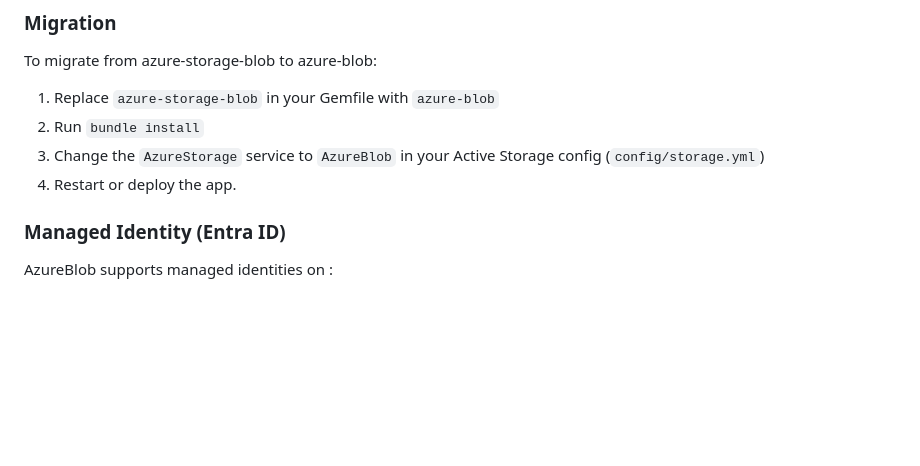
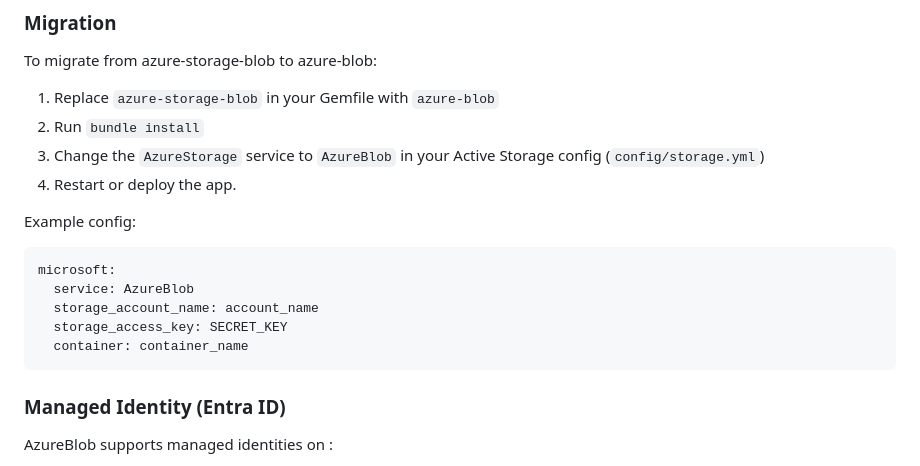
Before and after one commit to testdouble/azure-blob, a Markdown page: README.md, the part around the change. Drawn GitHub-style; blank space fills up the shorter version.

Commit message:
Add config example

````diff
--- a/README.md
+++ b/README.md
@@ -11,6 +11,16 @@ To migrate from azure-storage-blob to azure-blob:
 2. Run `bundle install`
 3. Change the `AzureStorage` service to `AzureBlob`  in your Active Storage config (`config/storage.yml`)
 4. Restart or deploy the app.
+
+Example config:
+
+```
+microsoft:
+  service: AzureBlob
+  storage_account_name: account_name
+  storage_access_key: SECRET_KEY
+  container: container_name
+```
 
 ### Managed Identity (Entra ID)
 
````
